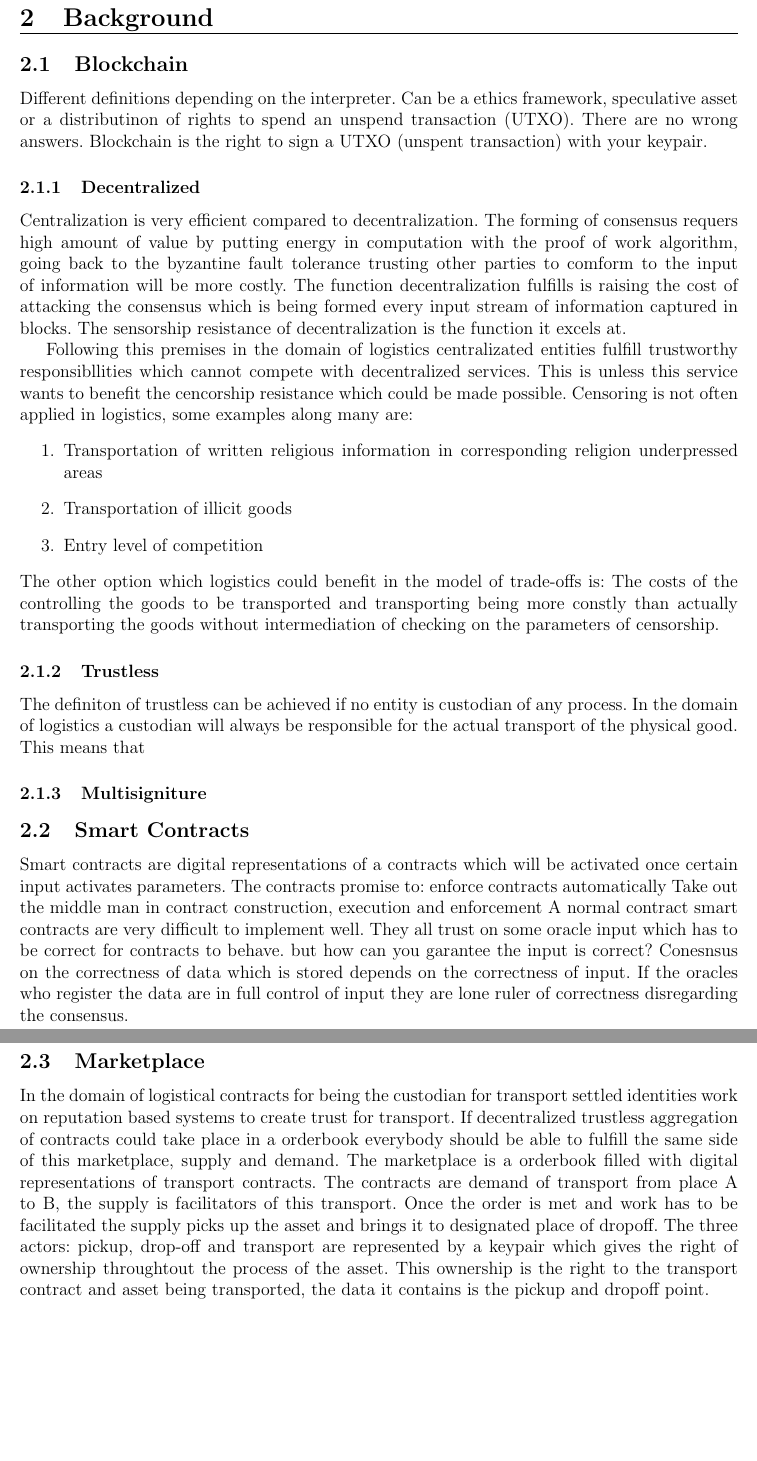
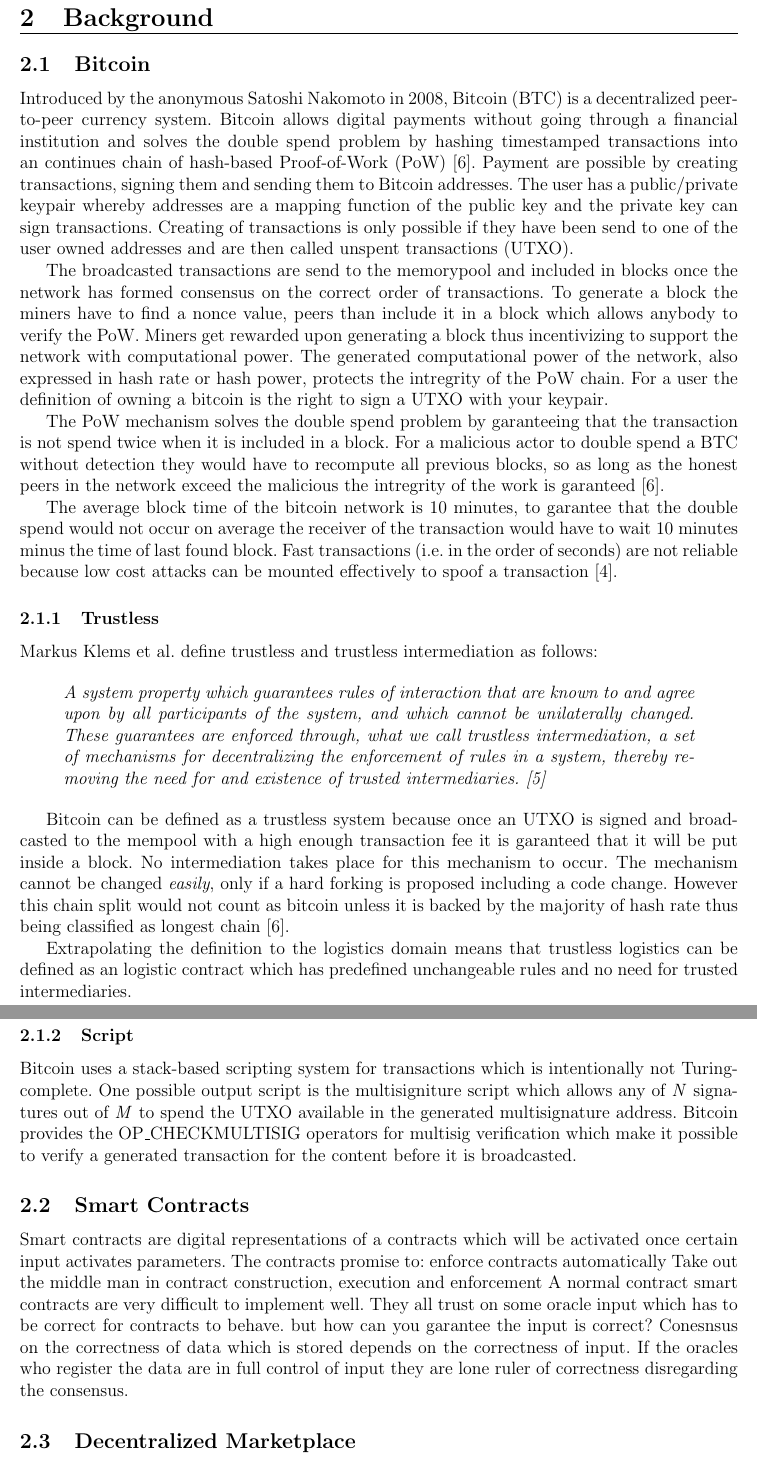
Before and after one commit to DylanBartels/master_thesis, a LaTeX thesis (thesis/main.tex, which reads thesis/DylanMaster.cls, thesis/chapters/02_background.tex): two parts of pages 8 and 9 of 14, joined at a grey line, cut so that both start at the same text, the shorter picture padded with empty space. Compiled offline with pdfLaTeX.

Commit message:
Added background

```diff
--- a/thesis/DylanMaster.cls
+++ b/thesis/DylanMaster.cls
@@ -61,6 +61,7 @@
 \RequirePackage{url}
 \RequirePackage{hyperref}
 \RequirePackage{cleveref}
+\RequirePackage{csquotes}
 
 %%%%%%%%%%%%%%%%%%%%%%%%%%%%%%%
 %---------- Options ----------%
@@ -70,3 +71,4 @@
 \setstretch{1}
 \frenchspacing
 \setlength{\skip\footins}{1cm}
+\renewcommand{\mkbegdispquote}[2]{\itshape}
--- a/thesis/chapters/02_background.tex
+++ b/thesis/chapters/02_background.tex
@@ -1,28 +1,40 @@
+\subsection{Bitcoin}
 
-\subsection{Blockchain}
+Introduced by the anonymous Satoshi Nakomoto in 2008, Bitcoin (BTC) is a decentralized peer-to-peer currency system. Bitcoin allows digital payments without going through a financial institution and solves the double spend problem by hashing timestamped transactions into an continues chain of hash-based Proof-of-Work (PoW) \cite{nakamoto2008bitcoin}. Payment are possible by creating transactions, signing them and sending them to Bitcoin addresses. The user has a public/private keypair whereby addresses are a mapping function of the public key and the private key can sign transactions. Creating of transactions is only possible if they have been send to one of the user owned addresses and are then called unspent transactions (UTXO).\par
+The broadcasted transactions are send to the memorypool and included in blocks once the network has formed consensus on the correct order of transactions. To generate a block the miners  have to find a nonce value, peers than include it in a block which allows anybody to verify the PoW. Miners get rewarded upon generating a block thus incentivizing to support the network with computational power. The generated computational power of the network, also expressed in hash rate or hash power, protects the intregrity of the PoW chain. For a user the definition of owning a bitcoin is the right to sign a UTXO with your keypair.\par
+The PoW mechanism solves the double spend problem by garanteeing that the transaction is not spend twice when it is included in a block. For a malicious actor to double spend a BTC without detection they would have to recompute all previous blocks, so as long as the honest peers in the network exceed the malicious the intregrity of the work is garanteed \cite{nakamoto2008bitcoin}. \par
+The average block time of the bitcoin network is 10 minutes, to garantee that the double spend would not occur on average the receiver of the transaction would have to wait 10 minutes minus the time of last found block. Fast transactions (i.e. in the order of seconds) are not reliable because low cost attacks can be mounted effectively to spoof a transaction \cite{karame2012two}.
 
-Different definitions depending on the interpreter. Can be a ethics framework, speculative asset or a distributinon of rights to spend an unspend transaction (UTXO). There are no wrong answers.
-Blockchain is the right to sign a UTXO (unspent transaction) with your keypair.
+% introduce memorypool?
 
-\subsubsection{Decentralized}
-
-Centralization is very efficient compared to decentralization. The forming of consensus requers high amount of value by putting energy in computation with the proof of work algorithm, going back to the byzantine fault tolerance trusting other parties to comform to the input of information will be more costly. The function decentralization fulfills is raising the cost of attacking the consensus which is being formed every input stream of information captured in blocks. The sensorship resistance of decentralization is the function it excels at.\par
-Following this premises in the domain of logistics centralizated entities fulfill trustworthy responsibllities which cannot compete with decentralized services. This is unless this service wants to benefit the cencorship resistance which could be made possible. Censoring is not often applied in logistics, some examples along many are:
-\begin{enumerate}
-  \item Transportation of written religious information in corresponding religion underpressed areas
-  \item Transportation of illicit goods
-  \item Entry level of competition
-\end{enumerate}
-The other option which logistics could benefit in the model of trade-offs is:
-The costs of the controlling the goods to be transported and transporting being more constly than actually transporting the goods without intermediation of checking on the parameters of censorship.
+% \subsubsection{Decentralized}
+%
+% Centralization is very efficient compared to decentralization. The forming of consensus requers high amount of value by putting energy in computation with the proof of work algorithm, going back to the byzantine fault tolerance trusting other parties to comform to the input of information will be more costly. The function decentralization fulfills is raising the cost of attacking the consensus which is being formed every input stream of information captured in blocks. The sensorship resistance of decentralization is the function it excels at.\par
+% Following this premises in the domain of logistics centralizated entities fulfill trustworthy responsibllities which cannot compete with decentralized services. This is unless this service wants to benefit the cencorship resistance which could be made possible. Censoring is not often applied in logistics, some examples along many are:
+% \begin{enumerate}
+%   \item Transportation of written religious information in corresponding religion underpressed areas
+%   \item Transportation of illicit goods
+%   \item Entry level of competition
+% \end{enumerate}
+% The other option which logistics could benefit in the model of trade-offs is:
+% The costs of the controlling the goods to be transported and transporting being more constly than actually transporting the goods without intermediation of checking on the parameters of censorship.
 
 \subsubsection{Trustless}
 
-The definiton of trustless can be achieved if no entity is custodian of any process. In the domain of logistics a custodian will always be responsible for the actual transport of the physical good. This means that
+Markus Klems et al. define trustless and trustless intermediation as follows:
 
-\subsubsection{Multisigniture}
+\begin{displayquote}
+   A system property which guarantees rules of interaction that are known to and agree upon by all participants of the system, and which cannot be unilaterally changed. These guarantees are enforced through, what we call trustless intermediation, a set of mechanisms for \textit{decentralizing the enforcement of rules in a system}, thereby removing the need for and existence of trusted intermediaries. \cite{trustlessIntermediationInBCServiceMarket}
+\end{displayquote}
 
+Bitcoin can be defined as a trustless system because once an UTXO is signed and broadcasted to the mempool with a high enough transaction fee it is garanteed that it will be put inside a block. No intermediation takes place for this mechanism to occur. The mechanism cannot be changed \textit{easily}, only if a hard forking is proposed including a code change. However this chain split would not count as bitcoin unless it is backed by the majority of hash rate thus being classified as longest chain \cite{nakamoto2008bitcoin}. \par
+Extrapolating the definition to the logistics domain means that trustless logistics can be defined as an logistic contract which has predefined unchangeable rules and no need for trusted intermediaries.
 
+\subsubsection{Script}
+
+Bitcoin uses a stack-based scripting system for transactions which is intentionally not Turing-complete. One possible output script is the multisigniture script which allows any of \textit{N} signatures out of \textit{M} to spend the UTXO available in the generated multisignature address. Bitcoin provides the OP\_CHECKMULTISIG operators for multisig verification which make it possible to verify a generated transaction for the content before it is broadcasted. \par
+
+% Add with: Bitcoin and Beyond: A Technical Survey on Decentralized Digital Currencies
 
 \subsection{Smart Contracts}
 
@@ -32,7 +44,11 @@
 A normal contract
 smart contracts are very difficult to implement well. They all trust on some oracle input which has to be correct for contracts to behave.  but how can you garantee the input is correct? Conesnsus on the correctness of data which is stored depends on the correctness of input. If the oracles who register the data are in full control of input they are lone ruler of correctness disregarding the consensus.
 
-\subsection{Marketplace}
+\subsection{Decentralized Marketplace}
 
-In the domain of logistical contracts for being the custodian for transport settled identities work on reputation based systems to create trust for transport. If decentralized trustless aggregation of contracts could take place in a orderbook everybody should be able to fulfill the same side of this marketplace, supply and demand.
-The marketplace is a orderbook filled with digital representations of transport contracts. The contracts are demand of transport from place A to B, the supply is facilitators of this transport. Once the order is met and work has to be facilitated the supply picks up the asset and brings it to designated place of dropoff. The three actors: pickup, drop-off and transport are represented by a keypair which gives the right of ownership throughtout the process of the asset. This ownership is the right to the transport contract and asset being transported, the data it contains is the pickup and dropoff point.
+Markus Klems et al. define centralized marketplaces\cite{trustlessIntermediationInBCServiceMarket} as providing mechanisms to facilitate efficient spot trades between numbers of sellers and buyers by providing match-making and payment transaction processes that are accompanied by trust-building mechanisms, most importantly, reputation and dispute resolution systems. Some examples of centralized marketplaces for logistics are Postmates for deliveries, Uber for the transport of people and Uship for shipping of goods. These peer-to-peer marketplaces facilitate the intermediation process of transport contracts.\par
+Decentralized marketplaces facilitate the same spot trades without a central provider and intermediaries. The upside of such a mechanism is the lowering of the entry barrier \cite{einav2016peer}, no intermediation fees \cite{openbazaar}, increasing sensorship resistance \cite{decentralMarket}, and improving privacy \cite{decentralizedAnonymousReputation}.
+
+
+% In the domain of logistical contracts for being the custodian for transport settled identities work on reputation based systems to create trust for transport. If decentralized trustless aggregation of contracts could take place in a orderbook everybody should be able to fulfill the same side of this marketplace, supply and demand.
+% The marketplace is a orderbook filled with digital representations of transport contracts. The contracts are demand of transport from place A to B, the supply is facilitators of this transport. Once the order is met and work has to be facilitated the supply picks up the asset and brings it to designated place of dropoff. The three actors: pickup, drop-off and transport are represented by a keypair which gives the right of ownership throughtout the process of the asset. This ownership is the right to the transport contract and asset being transported, the data it contains is the pickup and dropoff point.
```
Also changed, not shown: thesis/chapters/01_introduction.tex (+1 -1 lines), thesis/chapters/03_test_setup.tex (+9 -9 lines), thesis/chapters/04_result.tex (+2 -0 lines), thesis/dabib.bib (+27 -0 lines), bibliography/literature/bitcoin_double_spend/Bitcoin and Beyond- A Technical Survey on Decentralized Digital Currencies.pdf (added), bibliography/literature/bitcoin_double_spend/Two Bitcoins at the Price of One? Double-Spending Attacks on Fast Payments in Bitcoin.pdf, bibliography/literature/bitcoin_double_spend/bitcoin.pdf (added), bibliography/literature/trust/Trustless Intermediation in Blockchain-based Decentralized Service Marketplaces.pdf, thesis/main.pdf, thesis_plan/main.pdf.
